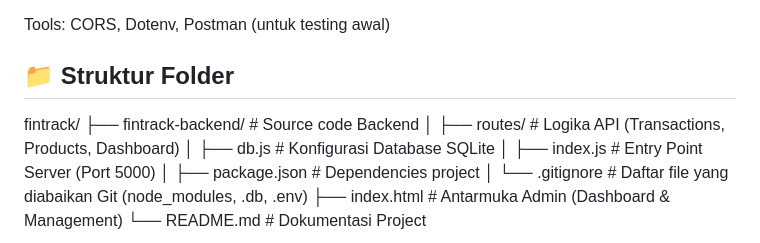
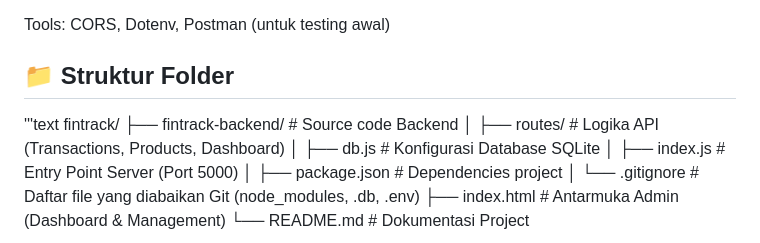
Before and after one commit to RafifFathiMohammad/Fintrack, a Markdown page: README.md, the part around the change. Rendered like a GitHub page.

```diff
--- a/README.md
+++ b/README.md
@@ -15,7 +15,7 @@ Styling UI: Tailwind CSS (via CDN)
 Tools: CORS, Dotenv, Postman (untuk testing awal)
 
 ## 📁 Struktur Folder
-
+'''text
 fintrack/
 ├── fintrack-backend/       # Source code Backend
 │   ├── routes/             # Logika API (Transactions, Products, Dashboard)
```
